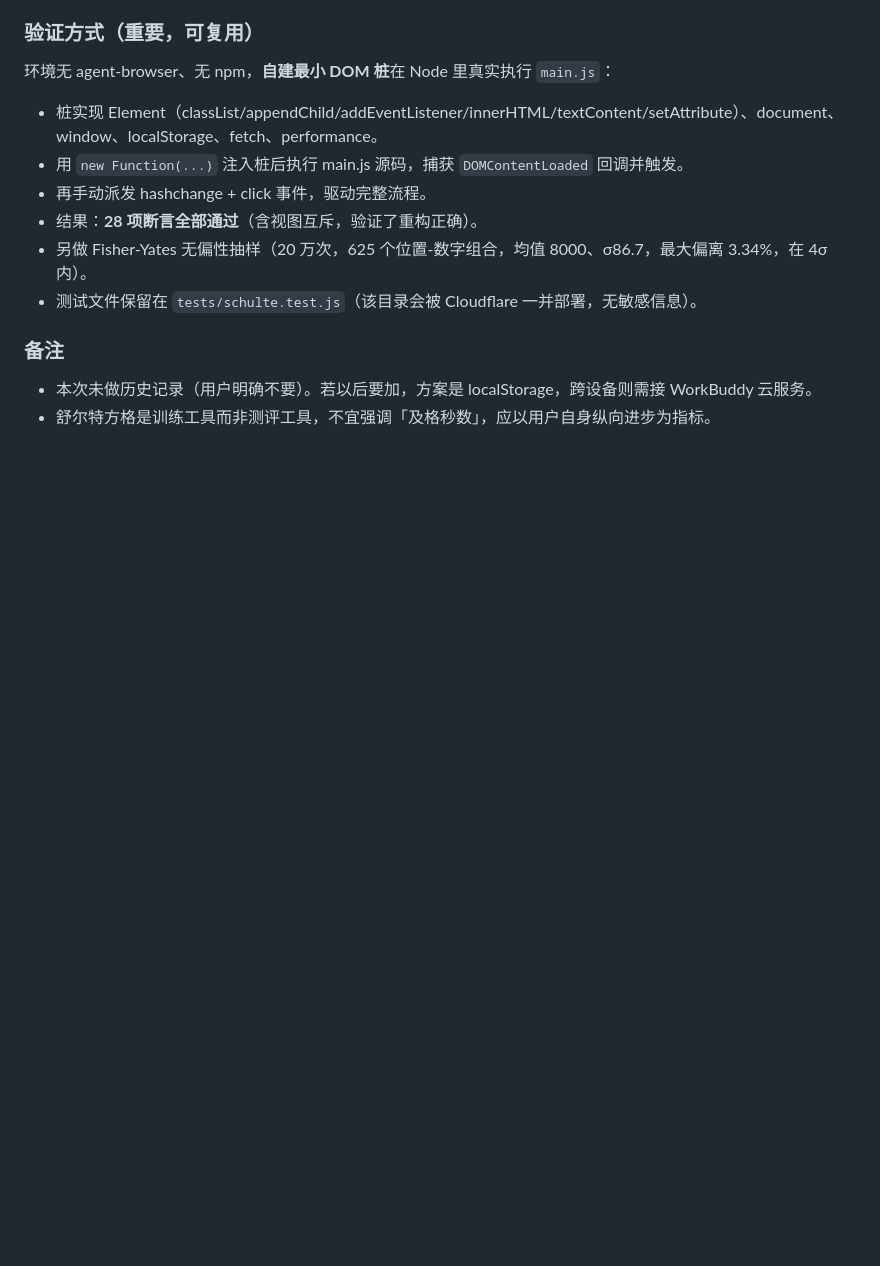
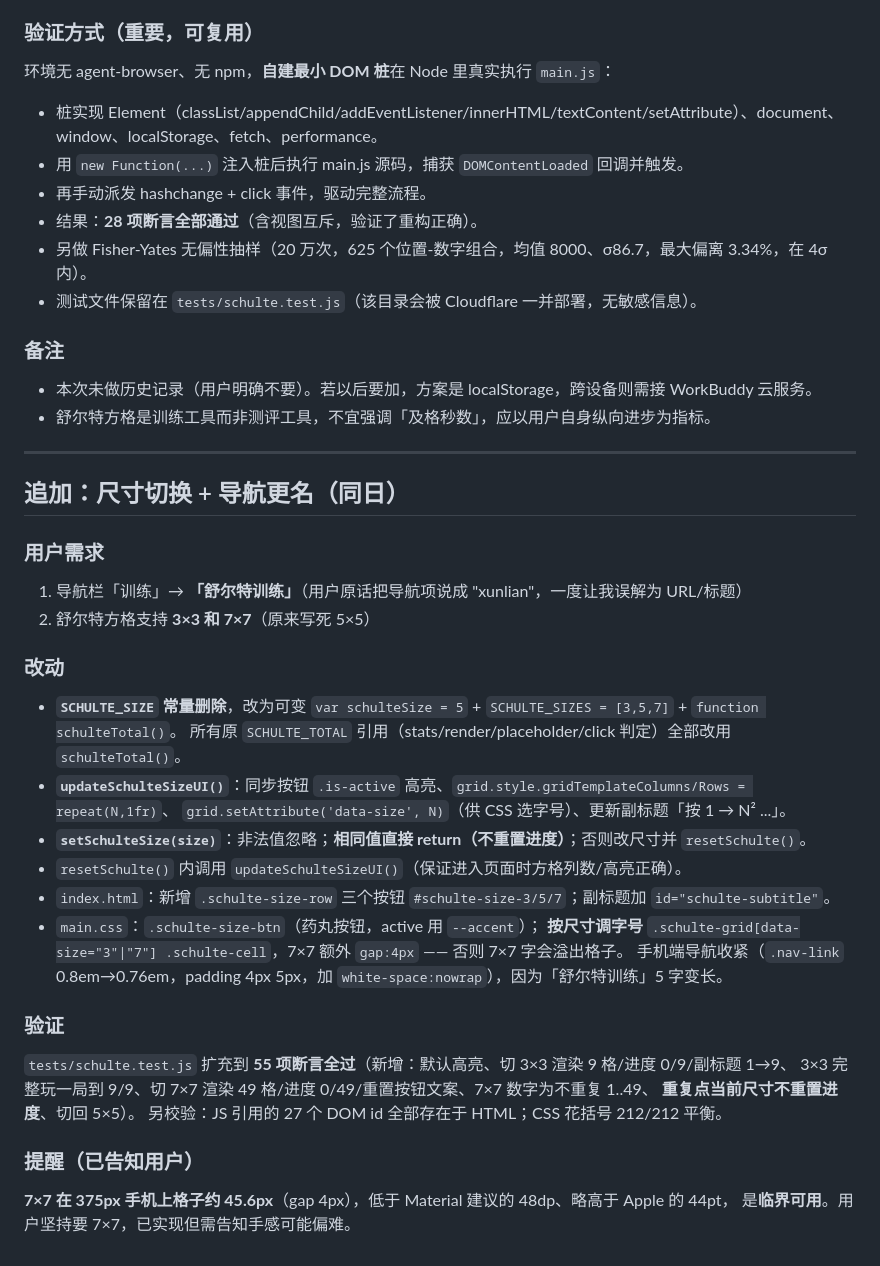
Before and after one commit to PHYKYSNK/phykysnk_blog, a Markdown page: .workbuddy/memory/2026-10-08.md, the part around the change. GitHub-like rendering; blank space fills up the shorter version.

Commit message:
docs: 记录舒尔特尺寸切换与导航更名

```diff
--- a/.workbuddy/memory/2026-10-08.md
+++ b/.workbuddy/memory/2026-10-08.md
@@ -45,3 +45,33 @@
 ### 备注
 - 本次未做历史记录（用户明确不要）。若以后要加，方案是 localStorage，跨设备则需接 WorkBuddy 云服务。
 - 舒尔特方格是训练工具而非测评工具，不宜强调「及格秒数」，应以用户自身纵向进步为指标。
+
+---
+
+## 追加：尺寸切换 + 导航更名（同日）
+
+### 用户需求
+1. 导航栏「训练」→ **「舒尔特训练」**（用户原话把导航项说成 "xunlian"，一度让我误解为 URL/标题）
+2. 舒尔特方格支持 **3×3 和 7×7**（原来写死 5×5）
+
+### 改动
+- **`SCHULTE_SIZE` 常量删除**，改为可变 `var schulteSize = 5` + `SCHULTE_SIZES = [3,5,7]` + `function schulteTotal()`。
+  所有原 `SCHULTE_TOTAL` 引用（stats/render/placeholder/click 判定）全部改用 `schulteTotal()`。
+- **`updateSchulteSizeUI()`**：同步按钮 `.is-active` 高亮、`grid.style.gridTemplateColumns/Rows = repeat(N,1fr)`、
+  `grid.setAttribute('data-size', N)`（供 CSS 选字号）、更新副标题「按 1 → N² ...」。
+- **`setSchulteSize(size)`**：非法值忽略；**相同值直接 return（不重置进度）**；否则改尺寸并 `resetSchulte()`。
+- `resetSchulte()` 内调用 `updateSchulteSizeUI()`（保证进入页面时方格列数/高亮正确）。
+- `index.html`：新增 `.schulte-size-row` 三个按钮 `#schulte-size-3/5/7`；副标题加 `id="schulte-subtitle"`。
+- `main.css`：`.schulte-size-btn`（药丸按钮，active 用 `--accent`）；
+  **按尺寸调字号** `.schulte-grid[data-size="3"|"7"] .schulte-cell`，7×7 额外 `gap:4px` —— 否则 7×7 字会溢出格子。
+  手机端导航收紧（`.nav-link` 0.8em→0.76em，padding 4px 5px，加 `white-space:nowrap`），因为「舒尔特训练」5 字变长。
+
+### 验证
+`tests/schulte.test.js` 扩充到 **55 项断言全过**（新增：默认高亮、切 3×3 渲染 9 格/进度 0/9/副标题 1→9、
+3×3 完整玩一局到 9/9、切 7×7 渲染 49 格/进度 0/49/重置按钮文案、7×7 数字为不重复 1..49、
+**重复点当前尺寸不重置进度**、切回 5×5）。
+另校验：JS 引用的 27 个 DOM id 全部存在于 HTML；CSS 花括号 212/212 平衡。
+
+### 提醒（已告知用户）
+**7×7 在 375px 手机上格子约 45.6px**（gap 4px），低于 Material 建议的 48dp、略高于 Apple 的 44pt，
+是**临界可用**。用户坚持要 7×7，已实现但需告知手感可能偏难。
```
Also changed, not shown: .workbuddy/memory/MEMORY.md (+9 -3 lines).
